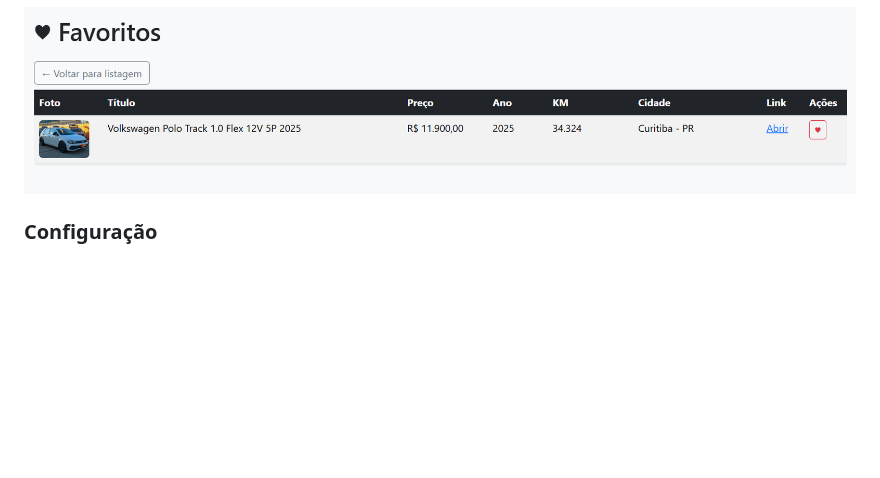
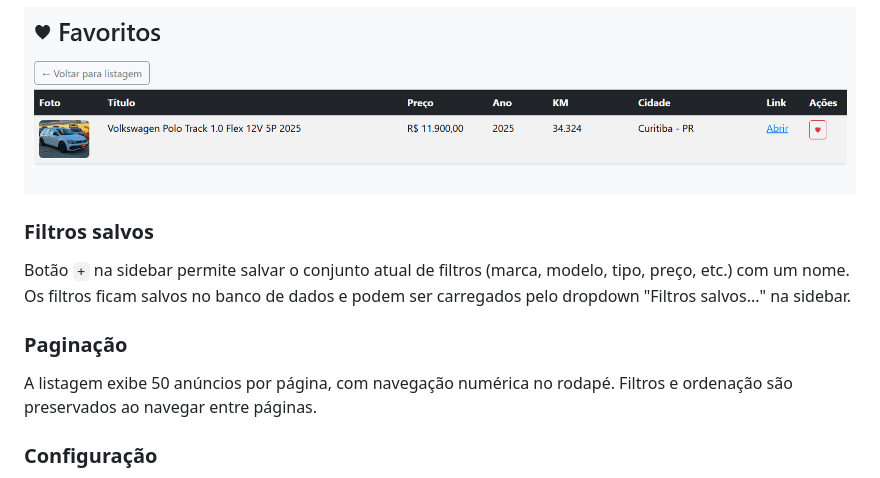
Before and after one commit to luizhj/buscador-carros, a Markdown page: README.md, the part around the change. Drawn GitHub-style; blank space fills up the shorter version.

Commit message:
docs: adiciona filtros salvos e paginação ao README

```diff
--- a/README.md
+++ b/README.md
@@ -123,6 +123,14 @@ Marque anúncios com ♥ para acesso rápido. Página dedicada lista apenas os f
 
 ![Anúncios favoritos](imagens/anuncios_favoritos.png)
 
+### Filtros salvos
+
+Botão `+` na sidebar permite salvar o conjunto atual de filtros (marca, modelo, tipo, preço, etc.) com um nome. Os filtros ficam salvos no banco de dados e podem ser carregados pelo dropdown "Filtros salvos..." na sidebar.
+
+### Paginação
+
+A listagem exibe 50 anúncios por página, com navegação numérica no rodapé. Filtros e ordenação são preservados ao navegar entre páginas.
+
 ### Configuração
 
 Página para definir URL de pesquisa, executar o scraper, gerenciar modelos compostos, exportar/importar banco de dados.
```
